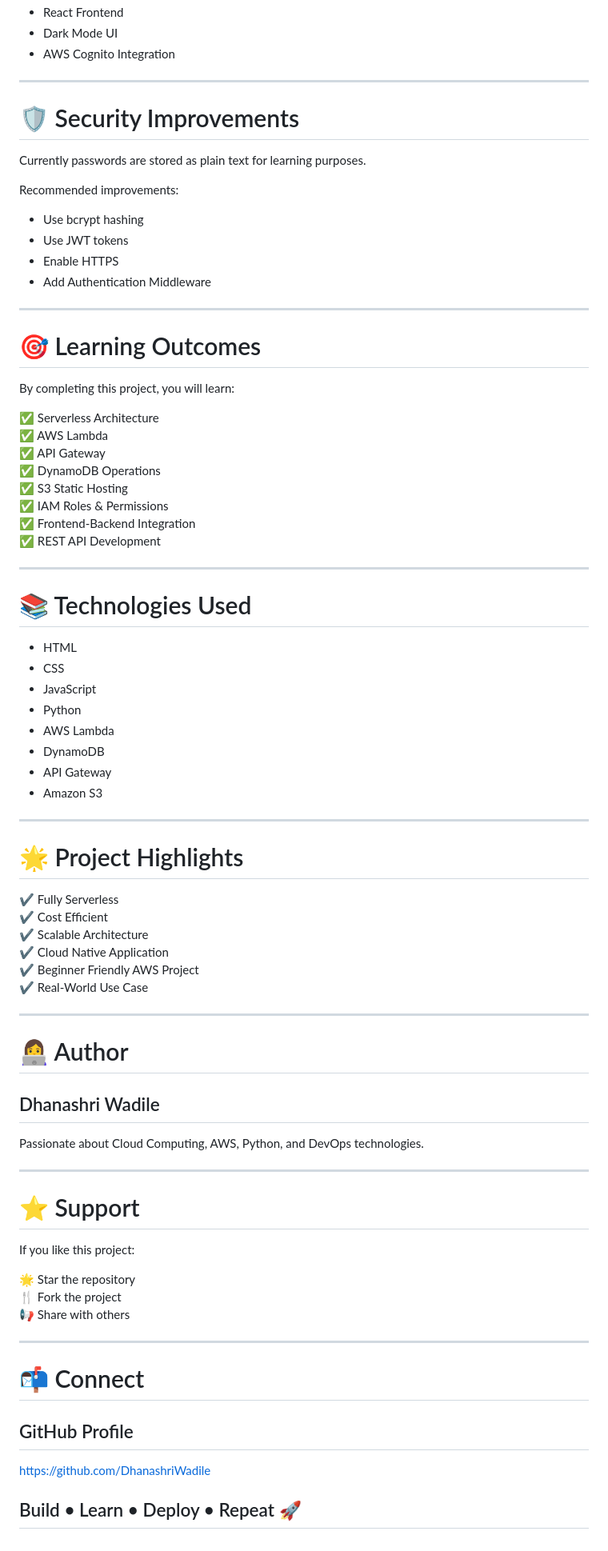
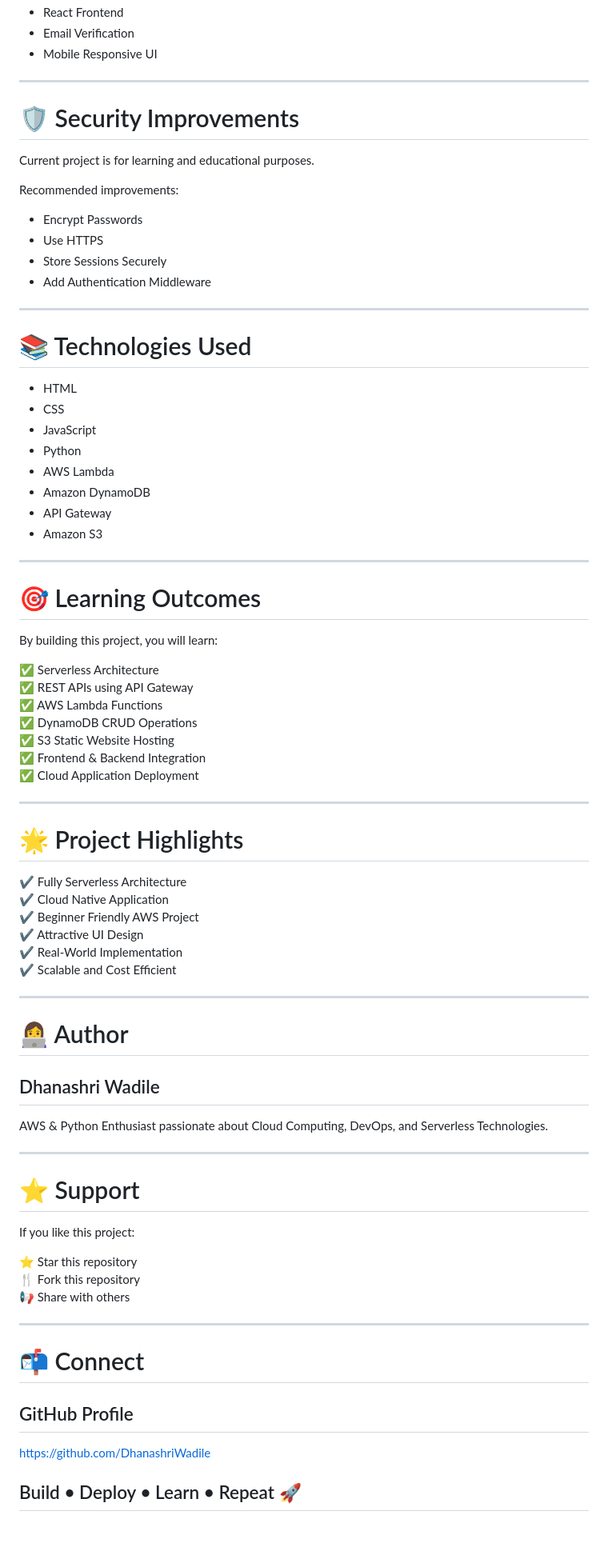
Before and after one commit to DhanashriWadile/Serverless_Notes_App, a Markdown page: README.md, the part around one of its changes. Shown at 80% size. GitHub-like rendering.

```diff
--- a/README.md
+++ b/README.md
@@ -289,33 +293,18 @@ User → Get Notes → Display Notes
 - React Frontend
-- Dark Mode UI
-- AWS Cognito Integration
+- Email Verification
+- Mobile Responsive UI
 
 ---
 
 # 🛡️ Security Improvements
 
-Currently passwords are stored as plain text for learning purposes.
+Current project is for learning and educational purposes.
 
 Recommended improvements:
-- Use bcrypt hashing
-- Use JWT tokens
-- Enable HTTPS
+- Encrypt Passwords
+- Use HTTPS
+- Store Sessions Securely
 - Add Authentication Middleware
-
----
-
-# 🎯 Learning Outcomes
-
-By completing this project, you will learn:
-
-✅ Serverless Architecture
-✅ AWS Lambda
-✅ API Gateway
-✅ DynamoDB Operations
-✅ S3 Static Hosting
-✅ IAM Roles & Permissions
-✅ Frontend-Backend Integration
-✅ REST API Development
 
 ---
 
@@ -326,20 +315,34 @@ By completing this project, you will learn:
 - JavaScript
 - Python
 - AWS Lambda
-- DynamoDB
+- Amazon DynamoDB
 - API Gateway
 - Amazon S3
 
 ---
 
+# 🎯 Learning Outcomes
+
+By building this project, you will learn:
+
+✅ Serverless Architecture
+✅ REST APIs using API Gateway
+✅ AWS Lambda Functions
+✅ DynamoDB CRUD Operations
+✅ S3 Static Website Hosting
+✅ Frontend & Backend Integration
+✅ Cloud Application Deployment
+
+---
+
 # 🌟 Project Highlights
 
-✔ Fully Serverless
-✔ Cost Efficient
-✔ Scalable Architecture
+✔ Fully Serverless Architecture
 ✔ Cloud Native Application
 ✔ Beginner Friendly AWS Project
-✔ Real-World Use Case
+✔ Attractive UI Design
+✔ Real-World Implementation
+✔ Scalable and Cost Efficient
 
 ---
 
@@ -347,7 +350,7 @@ By completing this project, you will learn:
 
 ## Dhanashri Wadile
 
-Passionate about Cloud Computing, AWS, Python, and DevOps technologies.
+AWS & Python Enthusiast passionate about Cloud Computing, DevOps, and Serverless Technologies.
 
 ---
 
@@ -355,8 +358,8 @@ Passionate about Cloud Computing, AWS, Python, and DevOps technologies.
 
 If you like this project:
 
-🌟 Star the repository
-🍴 Fork the project
+⭐ Star this repository
+🍴 Fork this repository
 📢 Share with others
 
 ---
@@ -364,7 +367,6 @@ If you like this project:
 # 📬 Connect
 
 ## GitHub Profile
-
 https://github.com/DhanashriWadile
 
-## Build • Learn • Deploy • Repeat 🚀
+## Build • Deploy • Learn • Repeat 🚀
```
Also changed, not shown: other parts of README.md (+126 -122 lines).
